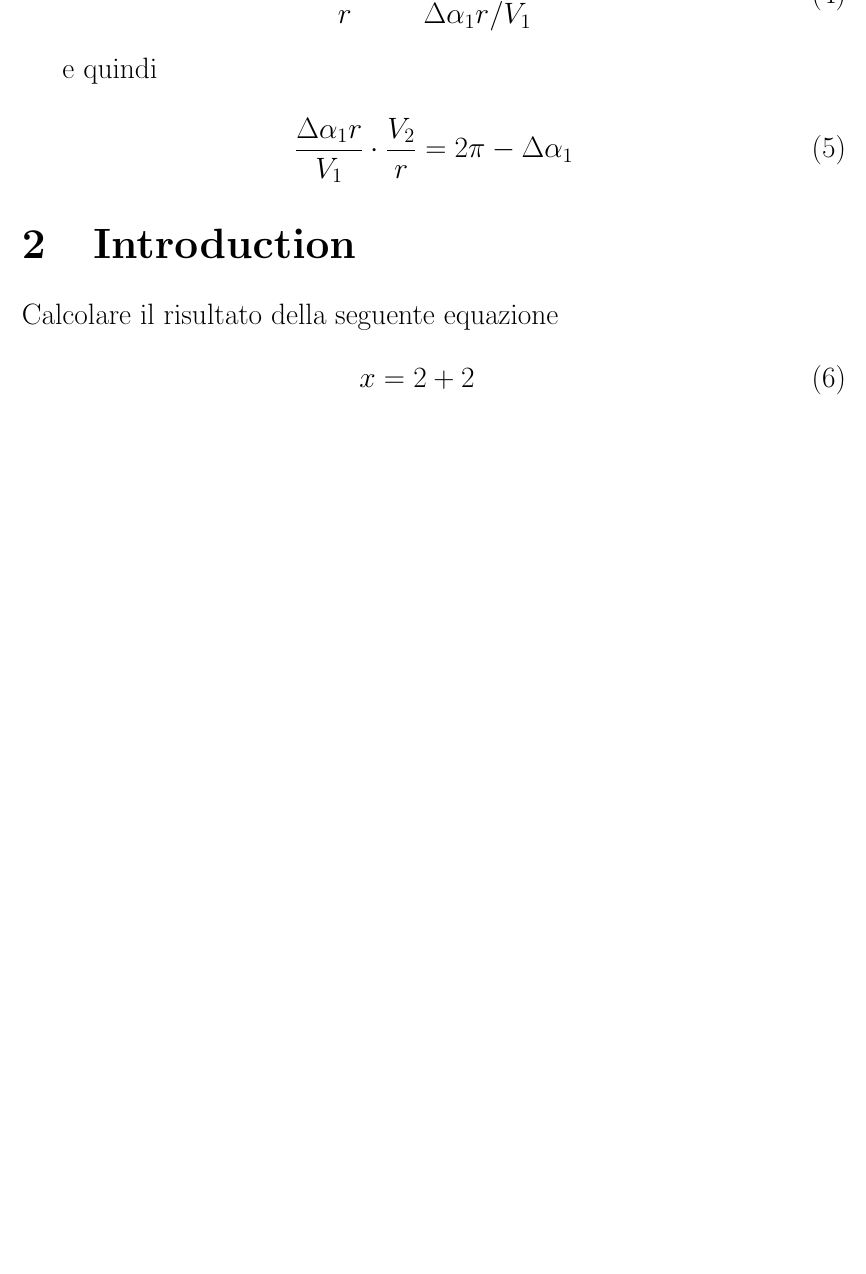
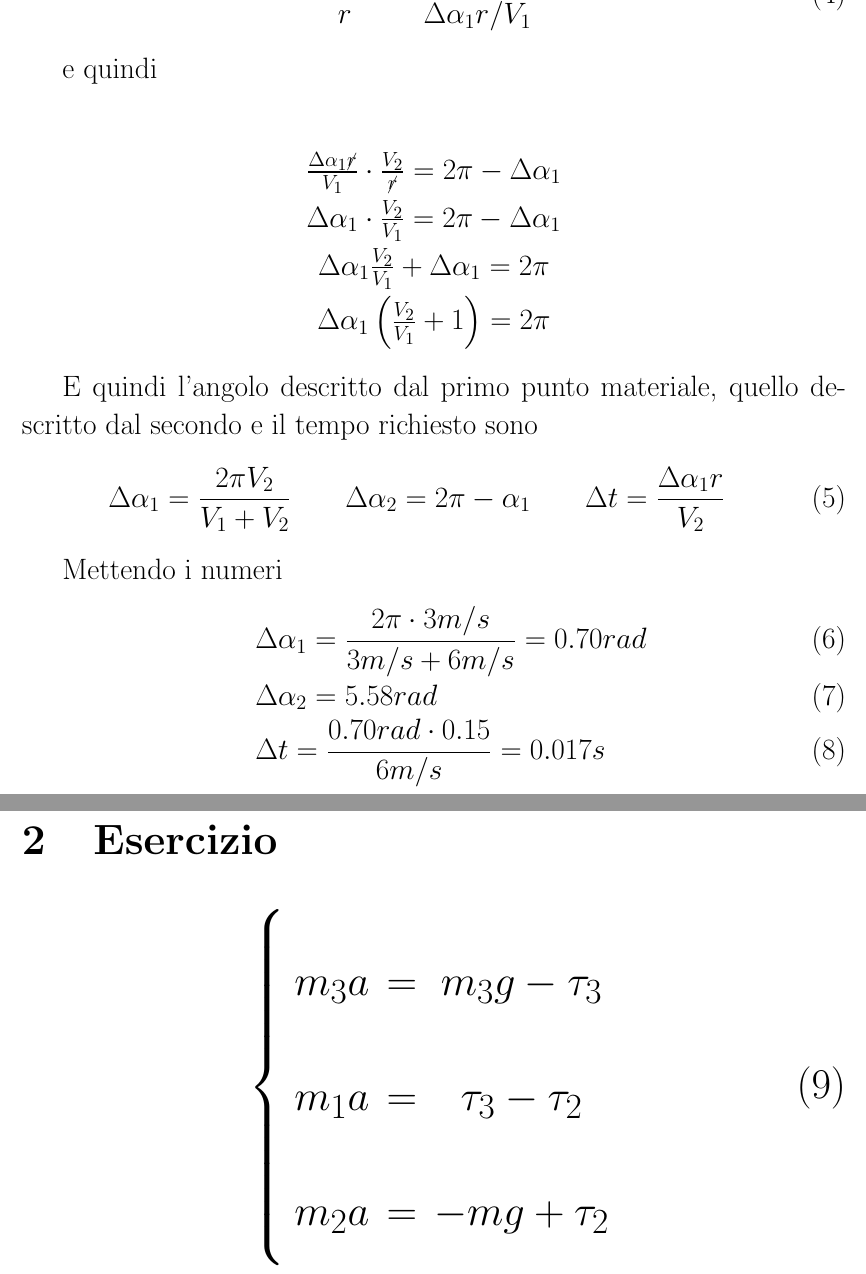
Before and after one commit to stefanovic80/Lezioni, a LaTeX document (LezioneFisicaIIIC_Feren_25_03_2020.tex): part of page 2 of 2 before the commit and two parts of pages 2 and 3 of 3 after it, the two joined at a grey line, cut so that both start at the same text, the shorter picture padded with empty space. Compiled offline with pdfLaTeX.

Commit message:
that's a commitment

```diff
--- a/LezioneFisicaIIIC_Feren_25_03_2020.tex
+++ b/LezioneFisicaIIIC_Feren_25_03_2020.tex
@@ -5,6 +5,7 @@
 \usepackage{setspace}
 \usepackage{amsmath,amssymb}
 \usepackage{IEEEtrantools}
+\usepackage{cancel}
 
 \usepackage{geometry}
  \geometry{
@@ -74,17 +75,39 @@ E sostituendo nella seconda, si ha
 
 e quindi
 
-\begin{equation}
-	\frac{\Delta \alpha_1r}{V_1}\cdot\frac{V_2}{r} = 2\pi - \Delta\alpha_1
-\end{equation}
+\begin{eqnarray}
+	\nonumber & \frac{\Delta \alpha_1\cancel{r} }{V_1}\cdot\frac{V_2}{ \cancel{r} } = 2\pi - \Delta\alpha_1 \\
+	\nonumber & \Delta \alpha_1\cdot\frac{V_2}{V_1} = 2\pi - \Delta\alpha_1\\
+	\nonumber & \Delta\alpha_1\frac{V_2}{V_1} + \Delta\alpha_1 = 2\pi\\
+	\nonumber & \Delta\alpha_1 \left(\frac{V_2}{V_1} + 1 \right) = 2\pi
+\end{eqnarray}
+
+E quindi l'angolo descritto dal primo punto materiale, quello descritto dal secondo e il tempo richiesto sono
+\begin{eqnarray}
+	\Delta\alpha_1 = \frac{2\pi V_2}{V_1 + V_2}\qquad \Delta\alpha_2 = 2\pi - \alpha_1 \qquad \Delta t = \frac{\Delta\alpha_1r}{V_2}
+\end{eqnarray}
+
+Mettendo i numeri
+\begin{eqnarray}
+	& & \Delta\alpha_1 = \frac{2\pi \cdot 3m/s}{3m/s + 6m/s} = 0.70 rad\\
+	& & \Delta\alpha_2 = 5.58 rad \\
+	& & \Delta t = \frac{0.70rad \cdot 0.15}{6m/s} = 0.017 s
+\end{eqnarray}
+
+\section{Esercizio}
+
+
+{ \Large \begin{IEEEeqnarray}{lCr}
+ {\setstretch{2.25}%Distance between two following lines
+\left\{ \begin{array}{ccc}
+m_3a & = & m_3g - \tau_3 \\
+m_1a & = & \tau_3 - \tau_2\\
+m_2a & = & -mg + \tau_2
+\end{array}
+\right. } \label{eq:sistema}
+\end{IEEEeqnarray} }
 
 
 
-\section{Introduction}
-
-Calcolare il risultato della seguente equazione
-\begin{eqnarray}
-	x = 2 + 2
-\end{eqnarray}
 
 \end{document}
```
Also changed, not shown: LezioneFisicaIIIC_Feren_25_03_2020.pdf, 4 other files.
